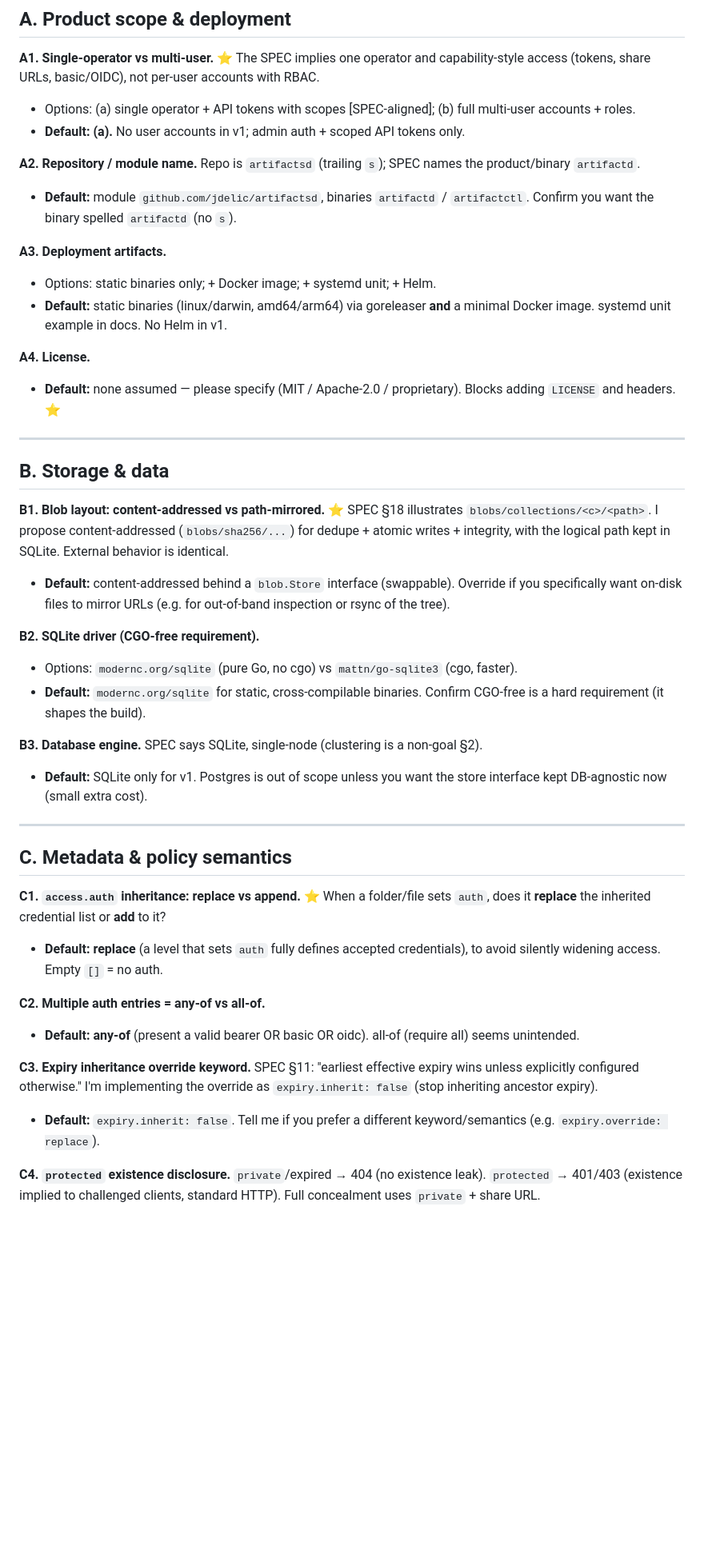
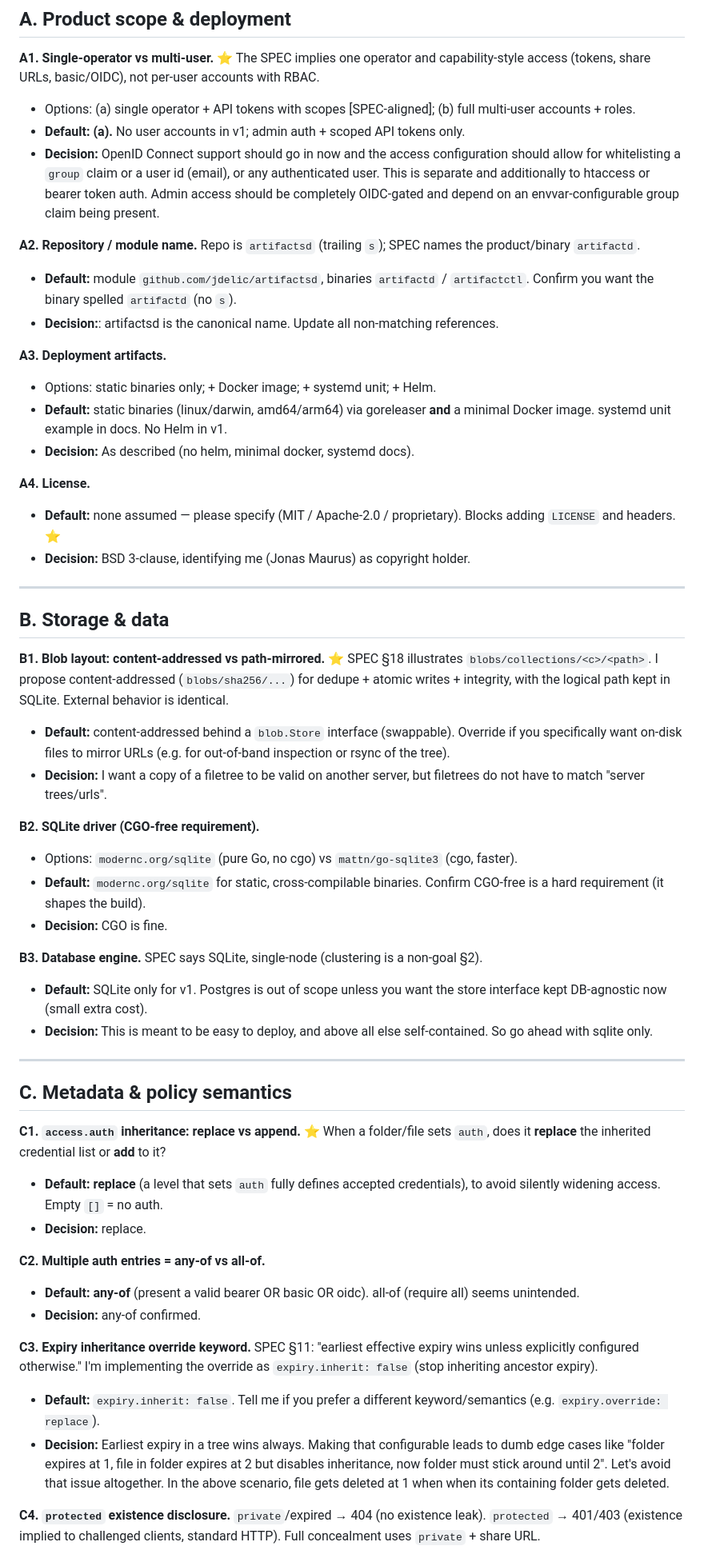
Before and after one commit to jdelic/artifactsd, a Markdown page: .agent-docs/OPEN-QUESTIONS.md, the part around one of its changes. Shown at 80% size. GitHub-like rendering; blank space fills up the shorter version.

Commit message:
answers to open questions

```diff
--- a/.agent-docs/OPEN-QUESTIONS.md
+++ b/.agent-docs/OPEN-QUESTIONS.md
@@ -19,20 +19,29 @@ basic/OIDC), not per-user accounts with RBAC.
 - Options: (a) single operator + API tokens with scopes [SPEC-aligned];
   (b) full multi-user accounts + roles.
 - **Default: (a).** No user accounts in v1; admin auth + scoped API tokens only.
+- **Decision:** OpenID Connect support should go in now and the access
+  configuration should allow for whitelisting a `group` claim or a user id
+  (email), or any authenticated user. This is separate and additionally to
+  htaccess or bearer token auth. Admin access should be completely OIDC-gated
+  and depend on an envvar-configurable group claim being present.
 
 **A2. Repository / module name.**
 Repo is `artifactsd` (trailing `s`); SPEC names the product/binary `artifactd`.
 - **Default:** module `github.com/jdelic/artifactsd`, binaries `artifactd` /
   `artifactctl`. Confirm you want the binary spelled `artifactd` (no `s`).
+- **Decision:**: artifactsd is the canonical name. Update all non-matching
+  references.
 
 **A3. Deployment artifacts.**
 - Options: static binaries only; + Docker image; + systemd unit; + Helm.
 - **Default:** static binaries (linux/darwin, amd64/arm64) via goreleaser **and**
   a minimal Docker image. systemd unit example in docs. No Helm in v1.
+- **Decision:** As described (no helm, minimal docker, systemd docs).
 
 **A4. License.**
 - **Default:** none assumed — please specify (MIT / Apache-2.0 / proprietary).
   Blocks adding `LICENSE` and headers. ⭐
+- **Decision:** BSD 3-clause, identifying me (Jonas Maurus) as copyright holder.
 
 ---
 
@@ -45,17 +54,22 @@ path kept in SQLite. External behavior is identical.
 - **Default:** content-addressed behind a `blob.Store` interface (swappable).
   Override if you specifically want on-disk files to mirror URLs (e.g. for
   out-of-band inspection or rsync of the tree).
+- **Decision:** I want a copy of a filetree to be valid on another server, but
+  filetrees do not have to match "server trees/urls".
 
 **B2. SQLite driver (CGO-free requirement).**
 - Options: `modernc.org/sqlite` (pure Go, no cgo) vs `mattn/go-sqlite3` (cgo,
   faster).
 - **Default:** `modernc.org/sqlite` for static, cross-compilable binaries.
   Confirm CGO-free is a hard requirement (it shapes the build).
+- **Decision:** CGO is fine.
 
 **B3. Database engine.**
 SPEC says SQLite, single-node (clustering is a non-goal §2).
 - **Default:** SQLite only for v1. Postgres is out of scope unless you want the
   store interface kept DB-agnostic now (small extra cost).
+- **Decision:** This is meant to be easy to deploy, and above all else
+  self-contained. So go ahead with sqlite only.
 
 ---
 
@@ -66,10 +80,12 @@ When a folder/file sets `auth`, does it **replace** the inherited credential
 list or **add** to it?
 - **Default: replace** (a level that sets `auth` fully defines accepted
   credentials), to avoid silently widening access. Empty `[]` = no auth.
+- **Decision:** replace.
 
 **C2. Multiple auth entries = any-of vs all-of.**
 - **Default: any-of** (present a valid bearer OR basic OR oidc). all-of (require
   all) seems unintended.
+- **Decision:** any-of confirmed.
 
 **C3. Expiry inheritance override keyword.**
 SPEC §11: "earliest effective expiry wins unless explicitly configured
@@ -77,6 +93,11 @@ otherwise." I'm implementing the override as `expiry.inherit: false` (stop
 inheriting ancestor expiry).
 - **Default:** `expiry.inherit: false`. Tell me if you prefer a different
   keyword/semantics (e.g. `expiry.override: replace`).
+- **Decision:** Earliest expiry in a tree wins always. Making that
+  configurable leads to dumb edge cases like "folder expires at 1, file in
+  folder expires at 2 but disables inheritance, now folder must stick around
+  until 2". Let's avoid that issue altogether. In the above scenario, file
+  gets deleted at 1 when when its containing folder gets deleted.
 
 **C4. `protected` existence disclosure.**
 `private`/expired → 404 (no existence leak). `protected` → 401/403 (existence
```
Also changed, not shown: other parts of .agent-docs/OPEN-QUESTIONS.md (+27 -0 lines).
